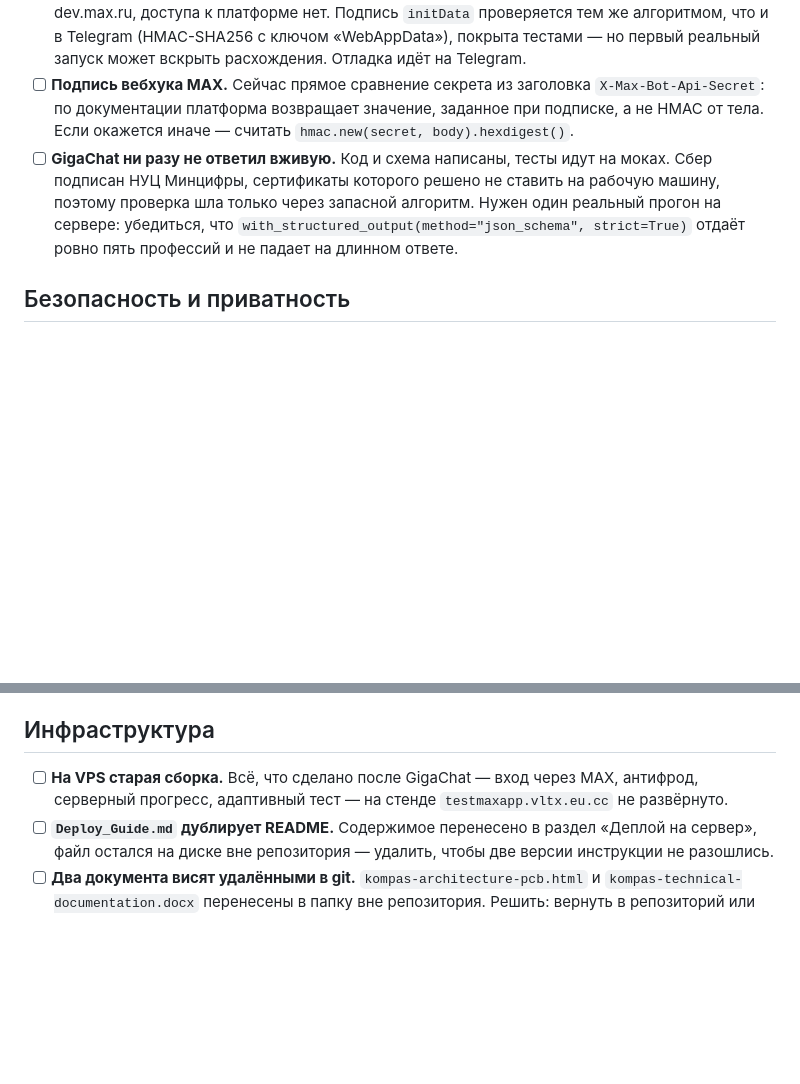
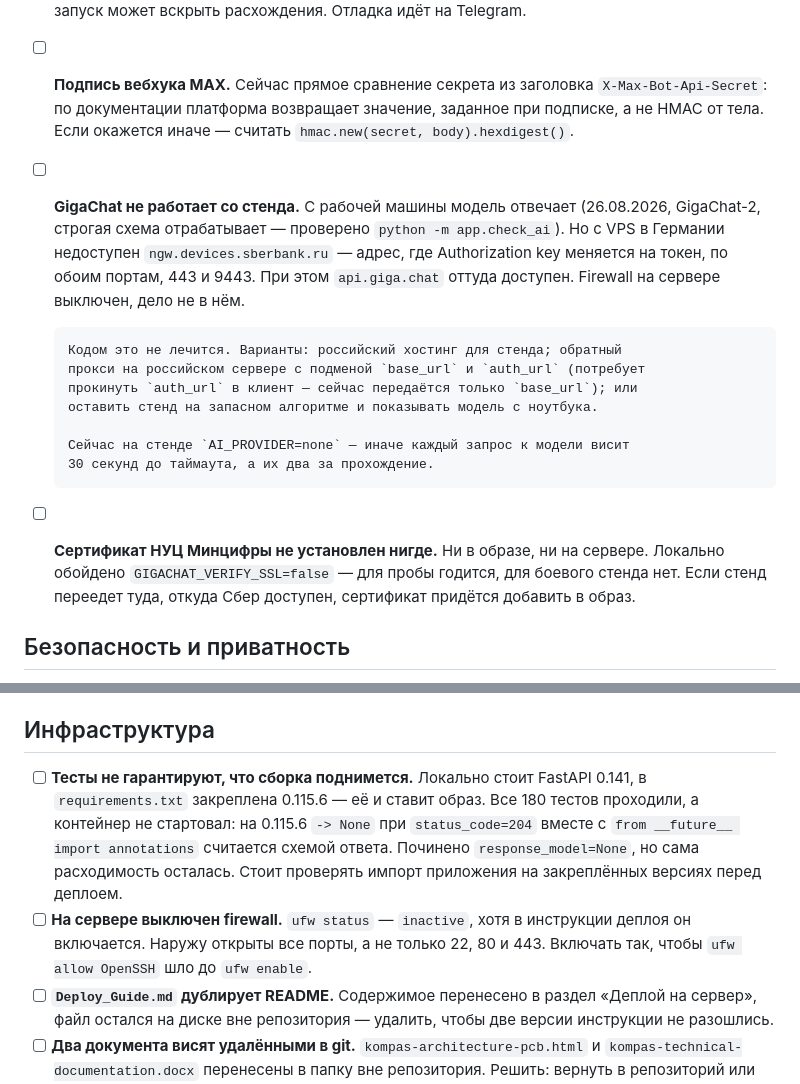
Before and after one commit to Bantila/kompas, a Markdown page: TODO.md, 2 parts joined by grey strips. Drawn GitHub-style; blank space fills up the shorter version.

Commit message:
docs(todo): уточнить, что мешает GigaChat, и закрыть пункт про стенд
Стенд развёрнут на develop — пункт про старую сборку закрыт.

Пункт про GigaChat переписан: раньше там стояло «ни разу не ответил вживую» с
догадкой про сертификат. Теперь известно точно. С рабочей машины модель
отвечает, строгая схема отрабатывает. Со стенда не работает по другой причине:
недоступен ngw.devices.sberbank.ru, где ключ меняется на токен, — по обоим
портам, при живом api.giga.chat. Кодом это не лечится, и формулировка должна
это отражать: «не проверено» и «не работает отсюда» — разные вещи.

Добавлены два долга, найденные при деплое. Первый: локальная версия FastAPI
расходится с закреплённой, из-за чего зелёные тесты не означают, что сборка
поднимется, — на этом уже потеряли час. Второй: на сервере выключен firewall,
хотя инструкция деплоя его включает.

```diff
--- a/TODO.md
+++ b/TODO.md
@@ -19,12 +19,24 @@
       `X-Max-Bot-Api-Secret`: по документации платформа возвращает значение,
       заданное при подписке, а не HMAC от тела. Если окажется иначе — считать
       `hmac.new(secret, body).hexdigest()`.
-- [ ] **GigaChat ни разу не ответил вживую.** Код и схема написаны, тесты идут
-      на моках. Сбер подписан НУЦ Минцифры, сертификаты которого решено не
-      ставить на рабочую машину, поэтому проверка шла только через запасной
-      алгоритм. Нужен один реальный прогон на сервере: убедиться, что
-      `with_structured_output(method="json_schema", strict=True)` отдаёт ровно
-      пять профессий и не падает на длинном ответе.
+- [ ] **GigaChat не работает со стенда.** С рабочей машины модель отвечает
+      (26.08.2026, GigaChat-2, строгая схема отрабатывает — проверено
+      `python -m app.check_ai`). Но с VPS в Германии недоступен
+      `ngw.devices.sberbank.ru` — адрес, где Authorization key меняется на
+      токен, по обоим портам, 443 и 9443. При этом `api.giga.chat` оттуда
+      доступен. Firewall на сервере выключен, дело не в нём.
+
+      Кодом это не лечится. Варианты: российский хостинг для стенда; обратный
+      прокси на российском сервере с подменой `base_url` и `auth_url` (потребует
+      прокинуть `auth_url` в клиент — сейчас передаётся только `base_url`); или
+      оставить стенд на запасном алгоритме и показывать модель с ноутбука.
+
+      Сейчас на стенде `AI_PROVIDER=none` — иначе каждый запрос к модели висит
+      30 секунд до таймаута, а их два за прохождение.
+- [ ] **Сертификат НУЦ Минцифры не установлен нигде.** Ни в образе, ни на
+      сервере. Локально обойдено `GIGACHAT_VERIFY_SSL=false` — для пробы годится,
+      для боевого стенда нет. Если стенд переедет туда, откуда Сбер доступен,
+      сертификат придётся добавить в образ.
 
 ## Безопасность и приватность
 
@@ -55,9 +67,16 @@
 
 ## Инфраструктура
 
-- [ ] **На VPS старая сборка.** Всё, что сделано после GigaChat — вход через
-      MAX, антифрод, серверный прогресс, адаптивный тест — на стенде
-      `testmaxapp.vltx.eu.cc` не развёрнуто.
+- [ ] **Тесты не гарантируют, что сборка поднимется.** Локально стоит FastAPI
+      0.141, в `requirements.txt` закреплена 0.115.6 — её и ставит образ. Все 180
+      тестов проходили, а контейнер не стартовал: на 0.115.6 `-> None` при
+      `status_code=204` вместе с `from __future__ import annotations` считается
+      схемой ответа. Починено `response_model=None`, но сама расходимость
+      осталась. Стоит проверять импорт приложения на закреплённых версиях перед
+      деплоем.
+- [ ] **На сервере выключен firewall.** `ufw status` — `inactive`, хотя в
+      инструкции деплоя он включается. Наружу открыты все порты, а не только 22,
+      80 и 443. Включать так, чтобы `ufw allow OpenSSH` шло до `ufw enable`.
 - [ ] **`Deploy_Guide.md` дублирует README.** Содержимое перенесено в раздел
       «Деплой на сервер», файл остался на диске вне репозитория — удалить, чтобы
       две версии инструкции не разошлись.
```
